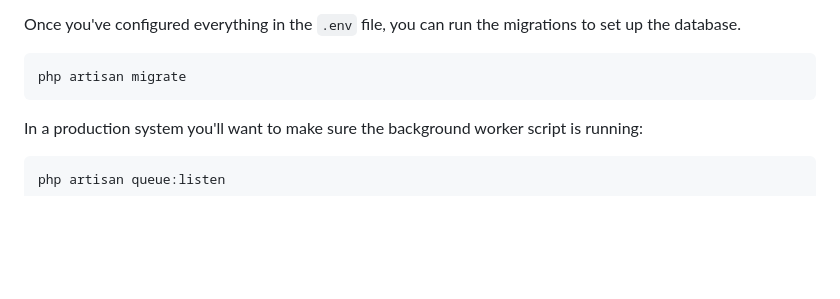
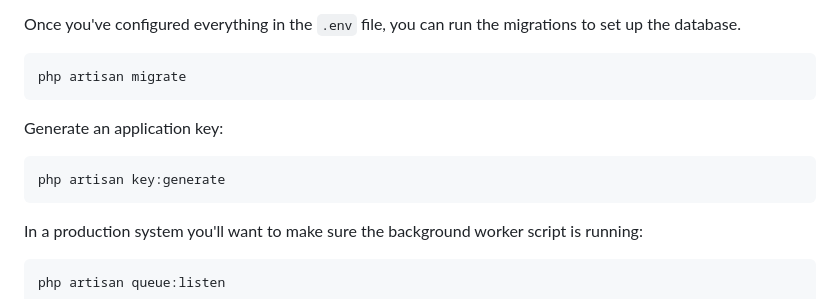
Before and after one commit to aaronpk/Meetable, a Markdown page: README.md, the part around the change. Rendered like a GitHub page; blank space fills up the shorter version.

Commit message:
add key:generate step to readme

````diff
--- a/README.md
+++ b/README.md
@@ -83,6 +83,12 @@ Once you've configured everything in the `.env` file, you can run the migrations
 
 ```bash
 php artisan migrate
+```
+
+Generate an application key:
+
+```
+php artisan key:generate
 ```
 
 In a production system you'll want to make sure the background worker script is running:
````
